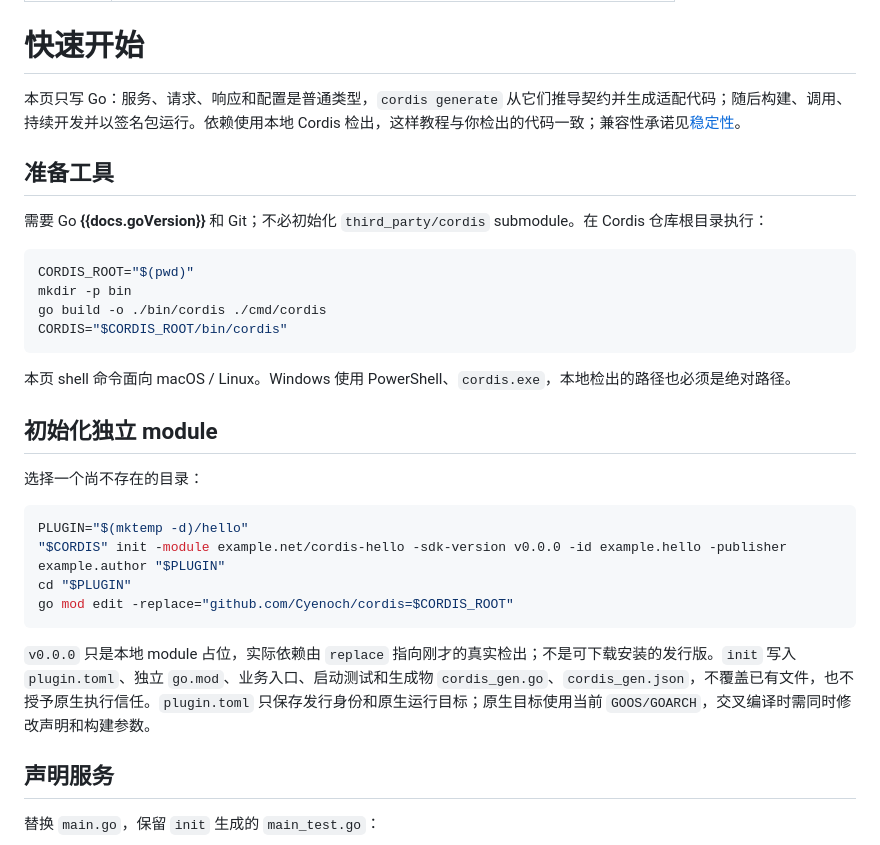
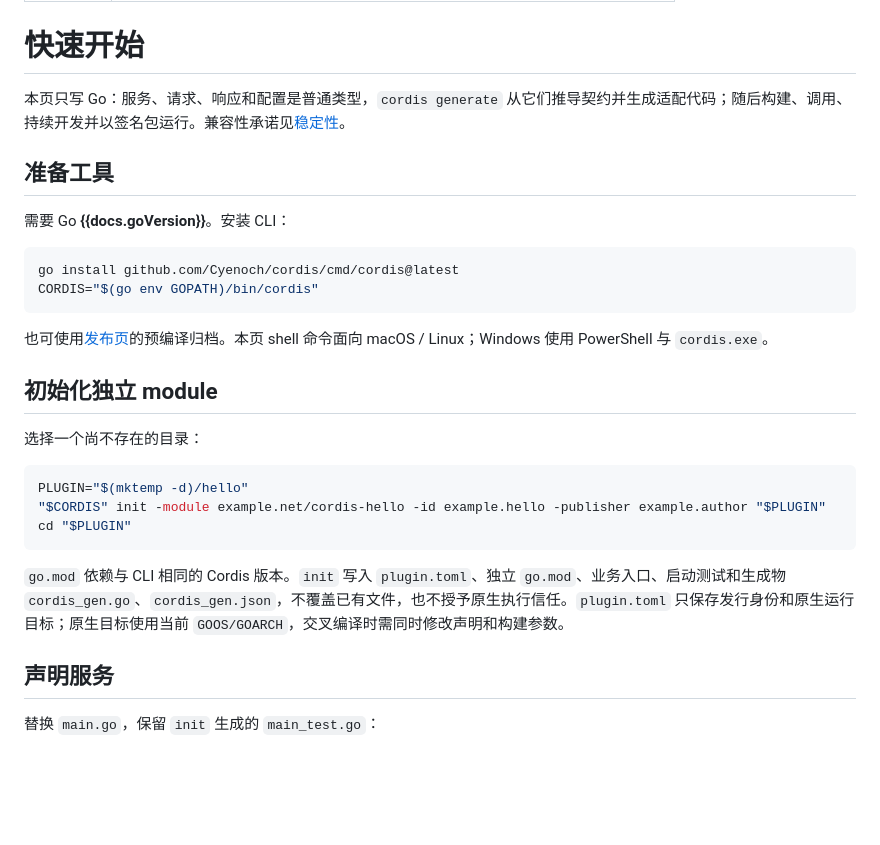
Before and after one commit to Cyenoch/cordis, a Markdown page: docs/getting-started.md, the part around the change. Rendered like a GitHub page; blank space fills up the shorter version.

Commit message:
docs: start from the released module, not a local checkout
go install @latest and cordis init now give a working plugin with no
replace directive; checked from a clean module cache against v0.4.0.

Co-Authored-By: Claude Opus 5.5 <noreply@anthropic.com>

````diff
--- a/docs/getting-started.md
+++ b/docs/getting-started.md
@@ -5,20 +5,18 @@ description: 用 Go 类型声明独立插件，完成生成、构建、调用、
 
 # 快速开始
 
-本页只写 Go：服务、请求、响应和配置是普通类型，`cordis generate` 从它们推导契约并生成适配代码；随后构建、调用、持续开发并以签名包运行。依赖使用本地 Cordis 检出，这样教程与你检出的代码一致；兼容性承诺见[稳定性](stability.md)。
+本页只写 Go：服务、请求、响应和配置是普通类型，`cordis generate` 从它们推导契约并生成适配代码；随后构建、调用、持续开发并以签名包运行。兼容性承诺见[稳定性](stability.md)。
 
 ## 准备工具
 
-需要 Go **{{docs.goVersion}}** 和 Git；不必初始化 `third_party/cordis` submodule。在 Cordis 仓库根目录执行：
+需要 Go **{{docs.goVersion}}**。安装 CLI：
 
 ```sh
-CORDIS_ROOT="$(pwd)"
-mkdir -p bin
-go build -o ./bin/cordis ./cmd/cordis
-CORDIS="$CORDIS_ROOT/bin/cordis"
+go install github.com/Cyenoch/cordis/cmd/cordis@latest
+CORDIS="$(go env GOPATH)/bin/cordis"
 ```
 
-本页 shell 命令面向 macOS / Linux。Windows 使用 PowerShell、`cordis.exe`，本地检出的路径也必须是绝对路径。
+也可使用[发布页](https://github.com/Cyenoch/cordis/releases)的预编译归档。本页 shell 命令面向 macOS / Linux；Windows 使用 PowerShell 与 `cordis.exe`。
 
 ## 初始化独立 module
 
@@ -26,12 +24,11 @@ CORDIS="$CORDIS_ROOT/bin/cordis"
 
 ```sh
 PLUGIN="$(mktemp -d)/hello"
-"$CORDIS" init -module example.net/cordis-hello -sdk-version v0.0.0 -id example.hello -publisher example.author "$PLUGIN"
+"$CORDIS" init -module example.net/cordis-hello -id example.hello -publisher example.author "$PLUGIN"
 cd "$PLUGIN"
-go mod edit -replace="github.com/Cyenoch/cordis=$CORDIS_ROOT"
 ```
 
-`v0.0.0` 只是本地 module 占位，实际依赖由 `replace` 指向刚才的真实检出；不是可下载安装的发行版。`init` 写入 `plugin.toml`、独立 `go.mod`、业务入口、启动测试和生成物 `cordis_gen.go`、`cordis_gen.json`，不覆盖已有文件，也不授予原生执行信任。`plugin.toml` 只保存发行身份和原生运行目标；原生目标使用当前 `GOOS/GOARCH`，交叉编译时需同时修改声明和构建参数。
+`go.mod` 依赖与 CLI 相同的 Cordis 版本。`init` 写入 `plugin.toml`、独立 `go.mod`、业务入口、启动测试和生成物 `cordis_gen.go`、`cordis_gen.json`，不覆盖已有文件，也不授予原生执行信任。`plugin.toml` 只保存发行身份和原生运行目标；原生目标使用当前 `GOOS/GOARCH`，交叉编译时需同时修改声明和构建参数。
 
 ## 声明服务
 
````
Also changed, not shown: docs/generated-service.md (+2 -6 lines).
